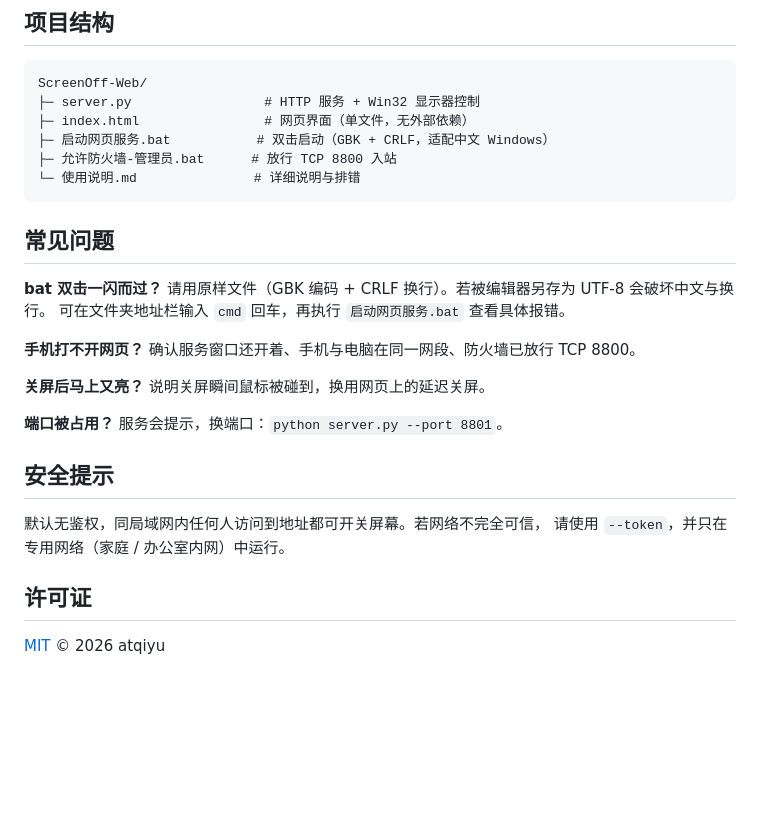
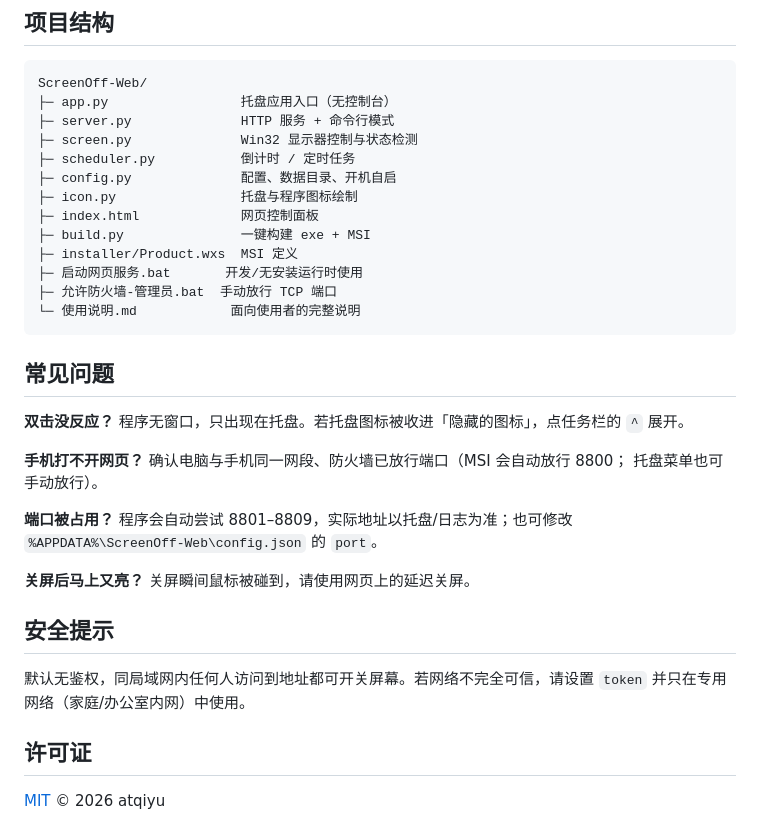
Before and after one commit to atqiyu/ScreenOff-Web, a Markdown page: README.md, the part around one of its changes. Rendered like a GitHub page; blank space fills up the shorter version.

````diff
--- a/README.md
+++ b/README.md
@@ -89,32 +140,36 @@ python server.py --open
 
 ```
 ScreenOff-Web/
-├─ server.py                 # HTTP 服务 + Win32 显示器控制
-├─ index.html                # 网页界面（单文件，无外部依赖）
-├─ 启动网页服务.bat           # 双击启动（GBK + CRLF，适配中文 Windows）
-├─ 允许防火墙-管理员.bat      # 放行 TCP 8800 入站
-└─ 使用说明.md               # 详细说明与排错
+├─ app.py                 托盘应用入口（无控制台）
+├─ server.py              HTTP 服务 + 命令行模式
+├─ screen.py              Win32 显示器控制与状态检测
+├─ scheduler.py           倒计时 / 定时任务
+├─ config.py              配置、数据目录、开机自启
+├─ icon.py                托盘与程序图标绘制
+├─ index.html             网页控制面板
+├─ build.py               一键构建 exe + MSI
+├─ installer/Product.wxs  MSI 定义
+├─ 启动网页服务.bat       开发/无安装运行时使用
+├─ 允许防火墙-管理员.bat  手动放行 TCP 端口
+└─ 使用说明.md            面向使用者的完整说明
 ```
 
 ## 常见问题
 
-**bat 双击一闪而过？**
-请用原样文件（GBK 编码 + CRLF 换行）。若被编辑器另存为 UTF‑8 会破坏中文与换行。
-可在文件夹地址栏输入 `cmd` 回车，再执行 `启动网页服务.bat` 查看具体报错。
+**双击没反应？** 程序无窗口，只出现在托盘。若托盘图标被收进「隐藏的图标」，点任务栏的 `^` 展开。
 
-**手机打不开网页？**
-确认服务窗口还开着、手机与电脑在同一网段、防火墙已放行 TCP 8800。
+**手机打不开网页？** 确认电脑与手机同一网段、防火墙已放行端口（MSI 会自动放行 8800；
+托盘菜单也可手动放行）。
 
-**关屏后马上又亮？**
-说明关屏瞬间鼠标被碰到，换用网页上的延迟关屏。
+**端口被占用？** 程序会自动尝试 8801–8809，实际地址以托盘/日志为准；也可修改
+`%APPDATA%\ScreenOff-Web\config.json` 的 `port`。
 
-**端口被占用？**
-服务会提示，换端口：`python server.py --port 8801`。
+**关屏后马上又亮？** 关屏瞬间鼠标被碰到，请使用网页上的延迟关屏。
 
 ## 安全提示
 
-默认无鉴权，同局域网内任何人访问到地址都可开关屏幕。若网络不完全可信，
-请使用 `--token`，并只在专用网络（家庭 / 办公室内网）中运行。
+默认无鉴权，同局域网内任何人访问到地址都可开关屏幕。若网络不完全可信，请设置
+`token` 并只在专用网络（家庭/办公室内网）中使用。
 
 ## 许可证
 
````
Also changed, not shown: other parts of README.md (+99 -48 lines), 使用说明.md (+76 -49 lines), docs/screenshot.png (added), 11 other files.
